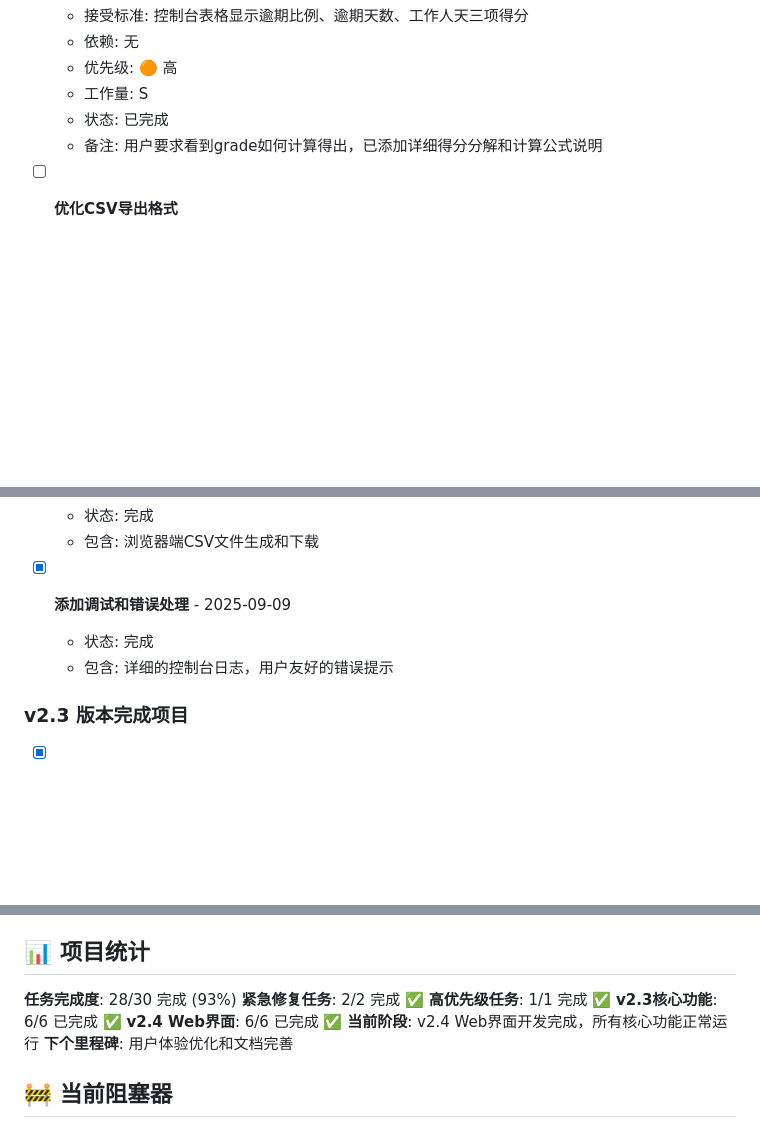
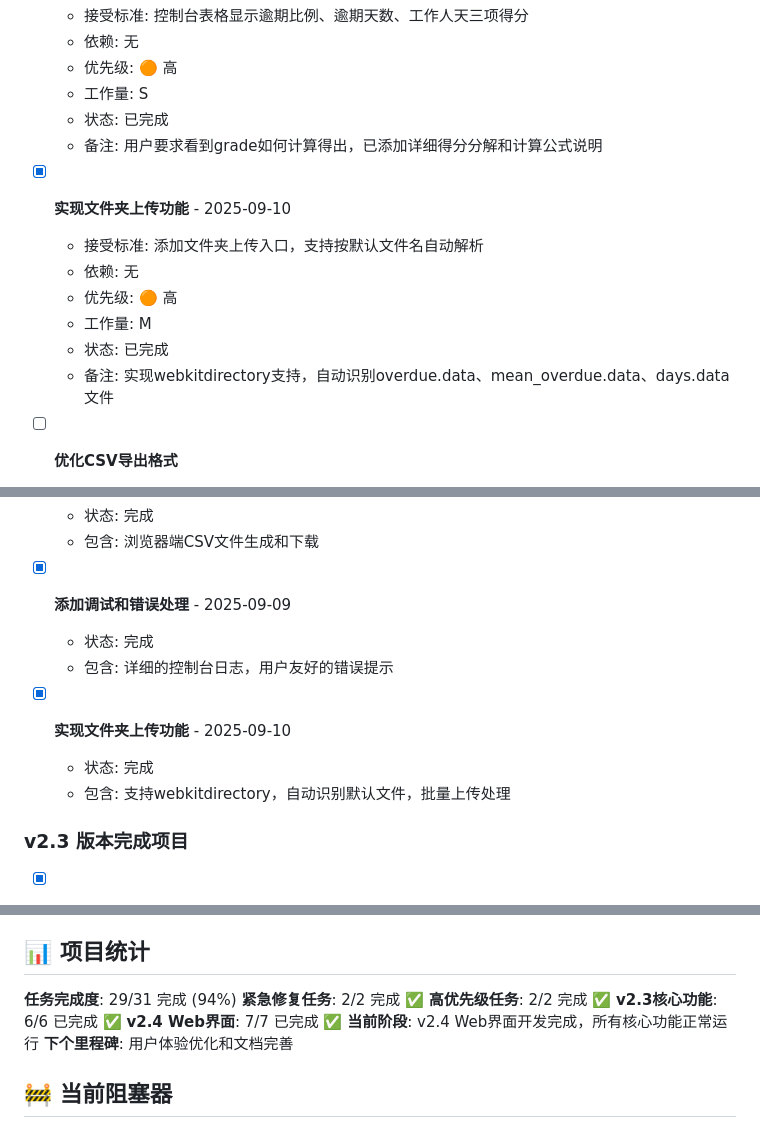
Before and after one commit to hoastyle/performance_evalution, a Markdown page: TASK.md, 3 parts joined by grey strips. Rendered like a GitHub page; blank space fills up the shorter version.

Commit message:
[docs] Update TASK.md with folder upload feature completion
- Add completed folder upload functionality task
- Update project statistics to 94% completion rate
- Include folder upload feature in v2.4 Web interface completed projects
- Reflect improved user experience with batch file processing

🤖 Generated with [Claude Code](https://claude.ai/code)

Co-Authored-By: Claude <noreply@anthropic.com>

```diff
--- a/TASK.md
+++ b/TASK.md
@@ -112,6 +112,14 @@
   - 状态: 已完成
   - 备注: 用户要求看到grade如何计算得出，已添加详细得分分解和计算公式说明
 
+- [x] **实现文件夹上传功能** - 2025-09-10
+  - 接受标准: 添加文件夹上传入口，支持按默认文件名自动解析
+  - 依赖: 无
+  - 优先级: 🟠 高
+  - 工作量: M
+  - 状态: 已完成
+  - 备注: 实现webkitdirectory支持，自动识别overdue.data、mean_overdue.data、days.data文件
+
 - [ ] **优化CSV导出格式**
   - 接受标准: 改进CSV列头、精度统一、Excel兼容性
   - 依赖: 无
@@ -218,6 +226,10 @@
   - 状态: 完成
   - 包含: 详细的控制台日志，用户友好的错误提示
 
+- [x] **实现文件夹上传功能** - 2025-09-10
+  - 状态: 完成
+  - 包含: 支持webkitdirectory，自动识别默认文件，批量上传处理
+
 ### v2.3 版本完成项目
 - [x] **修改工作人天参数配置** - 2025-09-09
   - 状态: 完成
@@ -270,11 +282,11 @@
 
 ## 📊 项目统计
 
-**任务完成度**: 28/30 完成 (93%)
+**任务完成度**: 29/31 完成 (94%)
 **紧急修复任务**: 2/2 完成 ✅
-**高优先级任务**: 1/1 完成 ✅
+**高优先级任务**: 2/2 完成 ✅
 **v2.3核心功能**: 6/6 已完成 ✅
-**v2.4 Web界面**: 6/6 已完成 ✅
+**v2.4 Web界面**: 7/7 已完成 ✅
 **当前阶段**: v2.4 Web界面开发完成，所有核心功能正常运行
 **下个里程碑**: 用户体验优化和文档完善
 
```
